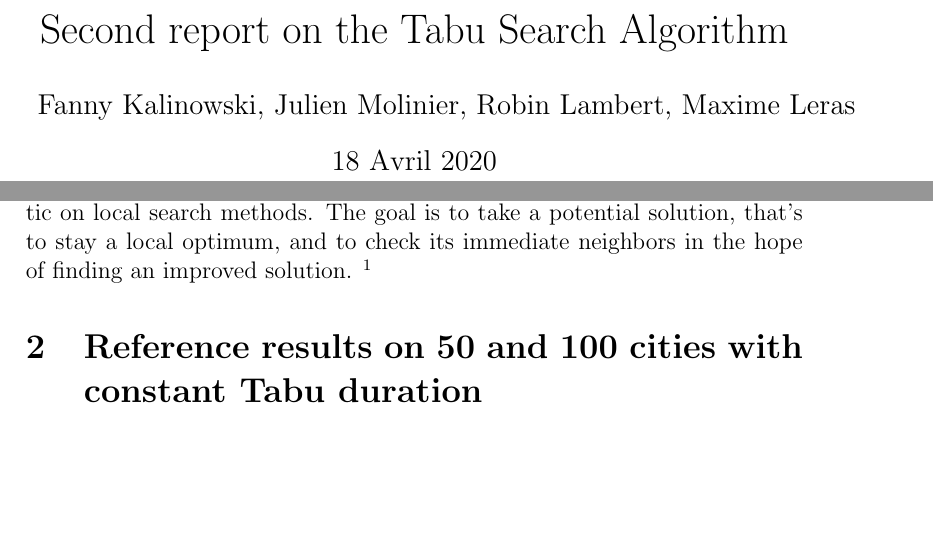
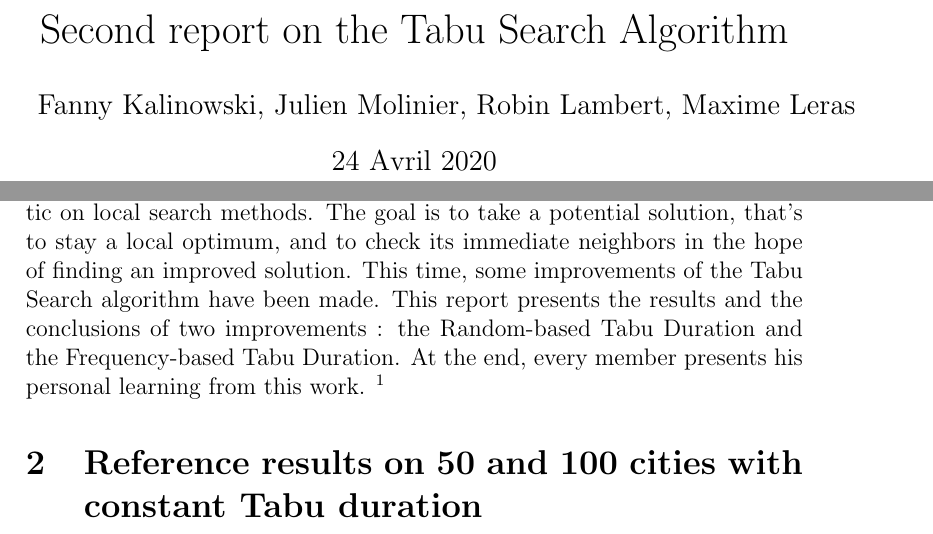
Before and after one commit to JulienMolinier/S8-IA-TabuSearch, a LaTeX document (rapport2.tex): two parts of pages 1 and 3 of 8, joined at a grey line, cut so that both start at the same text, the shorter picture padded with empty space. Compiled offline with pdfLaTeX.

Commit message:
introReview

```diff
--- a/rapport2.tex
+++ b/rapport2.tex
@@ -8,7 +8,7 @@
 
 \title{Second report on the Tabu Search Algorithm}
 \author{Fanny Kalinowski, Julien Molinier, Robin Lambert, Maxime Leras}
-\date{18 Avril 2020}
+\date{24 Avril 2020}
 \maketitle\thispagestyle{empty}
 
 \newpage
@@ -29,6 +29,9 @@
     Tabu Search is an algorithm created in 1986. It uses a deterministic heuristic on
     local search methods. The goal is to take a potential solution, that's to stay a local optimum,
     and to check its immediate neighbors in the hope of finding an improved solution.
+    This time, some improvements of the Tabu Search algorithm have been made.
+    This report presents the results and the conclusions of two improvements :  the Random-based Tabu Duration and the Frequency-based Tabu Duration.
+    At the end, every member presents his personal learning from this work.
     \footnote{https://en.wikipedia.org/wiki/Tabu\_search}
 
 \section{Reference results on 50 and 100 cities with constant Tabu duration}
```
